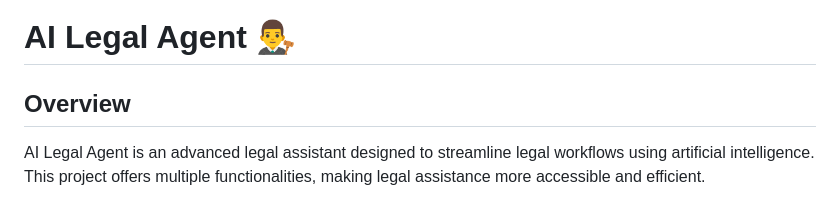
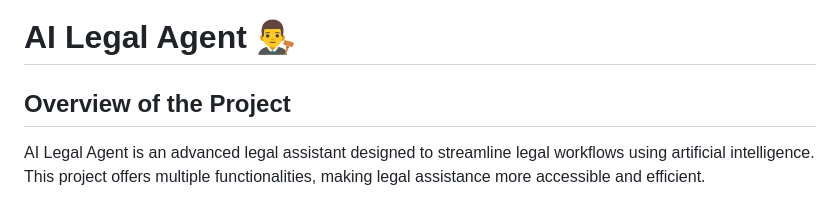
Before and after one commit to TheGravityFalls-11/Legal_Aid_Advisor, a Markdown page: README.md, the part around the change. GitHub-like rendering.

```diff
--- a/README.md
+++ b/README.md
@@ -1,6 +1,6 @@
 # AI Legal Agent 👨‍⚖️
 
-## Overview
+## Overview of the Project
 
 AI Legal Agent is an advanced legal assistant designed to streamline legal workflows using artificial intelligence. This project offers multiple functionalities, making legal assistance more accessible and efficient.
 
```
